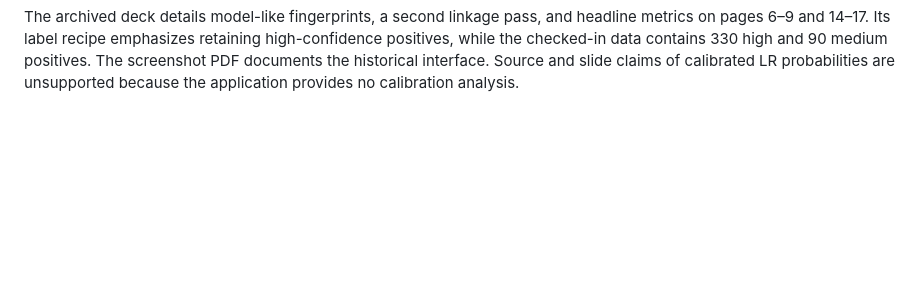
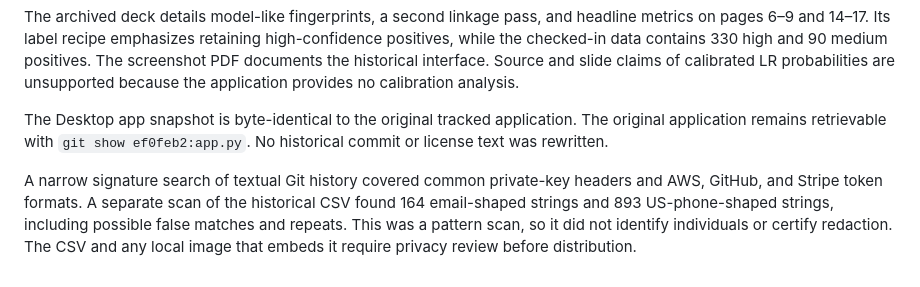
Before and after one commit to youssefrafik6/RecallGuard, a Markdown page: docs/REPOSITORY_AUDIT.md, the part around the change. GitHub-like rendering; blank space fills up the shorter version.

```diff
--- a/docs/REPOSITORY_AUDIT.md
+++ b/docs/REPOSITORY_AUDIT.md
@@ -19,3 +19,7 @@ CSV inspection verified by execution: 3,780 parsed observations (420 linked, 3,3
 The original app trains on startup, densifies sparse arrays, shares and refits a mutable preprocessor between model branches, selects a winning model with test F1, and serves LR independently of that winner. The displayed composite is an adaptive blend with severity keywords and hand-selected 0.25/0.55 bands. It has no established probabilistic interpretation. The original CSV includes product identifiers, free text, victim and geographic fields. Retain research history while reviewing redistribution and minimizing derived exports.
 
 The archived deck details model-like fingerprints, a second linkage pass, and headline metrics on pages 6–9 and 14–17. Its label recipe emphasizes retaining high-confidence positives, while the checked-in data contains 330 high and 90 medium positives. The screenshot PDF documents the historical interface. Source and slide claims of calibrated LR probabilities are unsupported because the application provides no calibration analysis.
+
+The Desktop app snapshot is byte-identical to the original tracked application. The original application remains retrievable with `git show ef0feb2:app.py`. No historical commit or license text was rewritten.
+
+A narrow signature search of textual Git history covered common private-key headers and AWS, GitHub, and Stripe token formats. A separate scan of the historical CSV found 164 email-shaped strings and 893 US-phone-shaped strings, including possible false matches and repeats. This was a pattern scan, so it did not identify individuals or certify redaction. The CSV and any local image that embeds it require privacy review before distribution.
```
Also changed, not shown: README.md (+63 -64 lines), docs/ARCHITECTURE.md (added, +7 -0 lines), docs/DEPLOYMENT.md (added, +49 -0 lines), docs/IMPLEMENTATION_SUMMARY.md (added, +33 -0 lines), docs/LIMITATIONS.md (added, +9 -0 lines), docs/RESUME_AND_INTERVIEW.md (added, +42 -0 lines), screenshots/model-performance.png (added), screenshots/overview.png (added), 9 other files.
